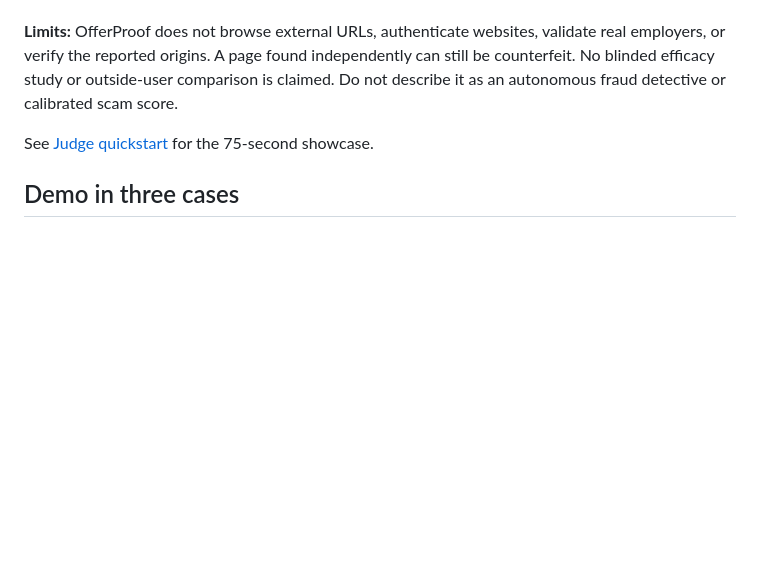
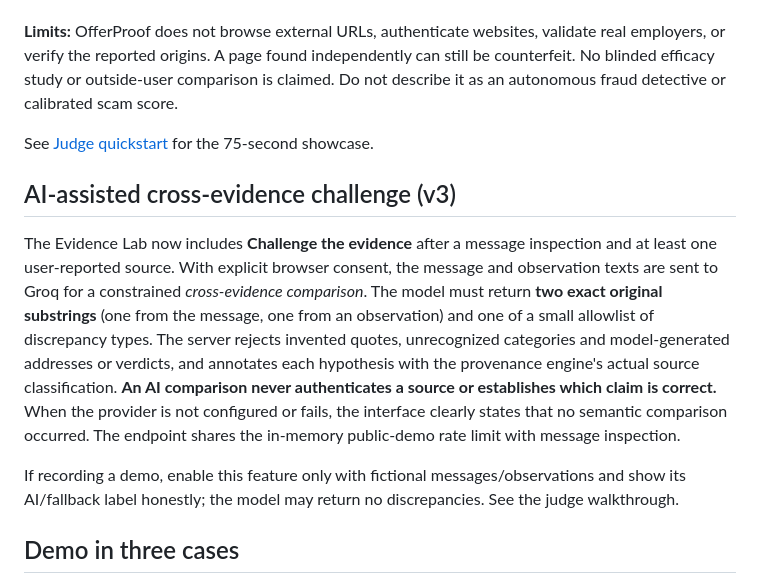
Before and after one commit to ahpa5246-lgtm/ForgeHacks, a Markdown page: README.md, the part around the change. Rendered like a GitHub page; blank space fills up the shorter version.

Commit message:
docs: distinguish semantic AI discrepancy suggestions from proof of source authenticity

```diff
--- a/README.md
+++ b/README.md
@@ -32,6 +32,12 @@ Open the homepage and choose **Run full evidence demo**. OfferProof analyzes a s
 
 See [Judge quickstart](docs/judges-quickstart.md) for the 75-second showcase.
 
+## AI-assisted cross-evidence challenge (v3)
+
+The Evidence Lab now includes **Challenge the evidence** after a message inspection and at least one user-reported source. With explicit browser consent, the message and observation texts are sent to Groq for a constrained *cross-evidence comparison*. The model must return **two exact original substrings** (one from the message, one from an observation) and one of a small allowlist of discrepancy types. The server rejects invented quotes, unrecognized categories and model-generated addresses or verdicts, and annotates each hypothesis with the provenance engine's actual source classification. **An AI comparison never authenticates a source or establishes which claim is correct.** When the provider is not configured or fails, the interface clearly states that no semantic comparison occurred. The endpoint shares the in-memory public-demo rate limit with message inspection.
+
+If recording a demo, enable this feature only with fictional messages/observations and show its AI/fallback label honestly; the model may return no discrepancies. See the judge walkthrough.
+
 ## Demo in three cases
 
 1. **Payment request:** select the first example. A red flag appears, with no safe/verified label.
```
